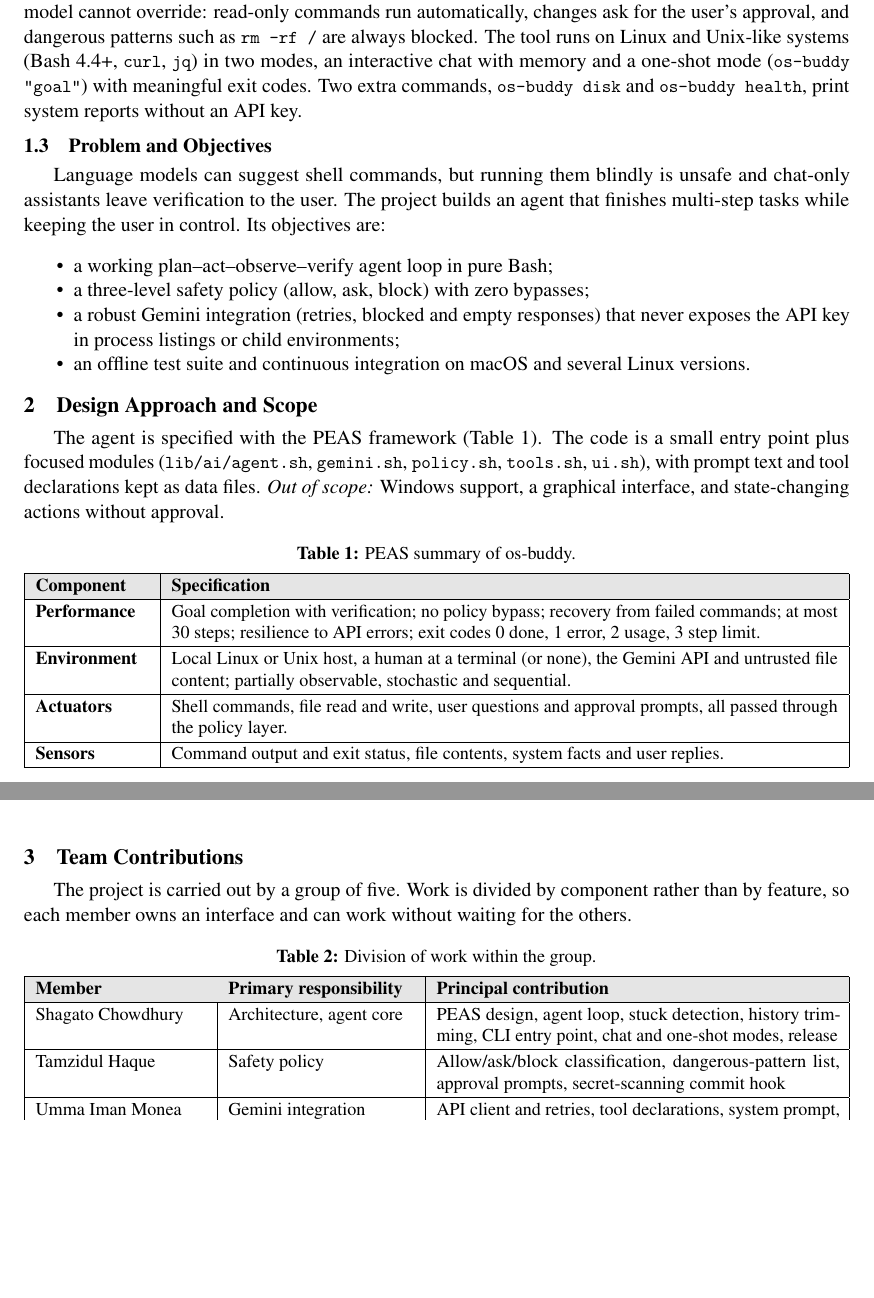
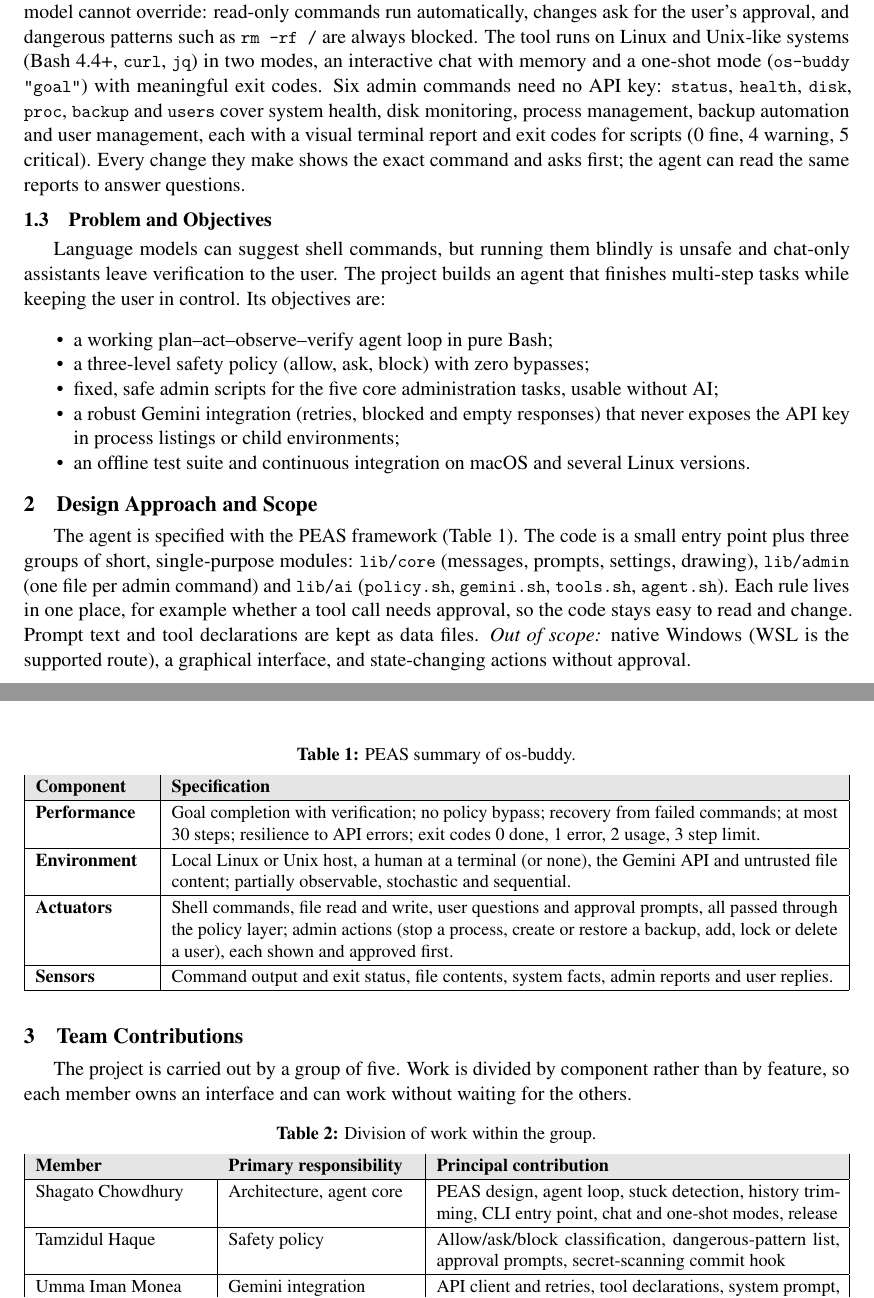
Before and after one commit to clickTwice26/os-buddy, a LaTeX document (docs/proposal/proposal.tex): two parts of pages 2 and 3 of 3, joined at a grey line, cut so that both start at the same text, the shorter picture padded with empty space. Compiled offline with pdfLaTeX.

Commit message:
Update the project proposal to match the current project
Describe all six admin commands, the core/admin/ai code layout and the
admin actions and reports in the PEAS table, and update the team and
schedule rows. Rebuild the PDF (cover plus two pages).

Co-Authored-By: Claude Opus 5.5 <noreply@anthropic.com>

```diff
--- a/docs/proposal/proposal.tex
+++ b/docs/proposal/proposal.tex
@@ -138,8 +138,11 @@ that the model cannot override: read-only commands run automatically, changes as
 user's approval, and dangerous patterns such as \code{rm -rf /} are always blocked. The tool
 runs on Linux and Unix-like systems (Bash 4.4+, \code{curl}, \code{jq}) in two modes, an
 interactive chat with memory and a one-shot mode (\code{os-buddy "goal"}) with meaningful exit
-codes. Two extra commands, \code{os-buddy disk} and \code{os-buddy health}, print system
-reports without an API key.
+codes. Six admin commands need no API key: \code{status}, \code{health}, \code{disk},
+\code{proc}, \code{backup} and \code{users} cover system health, disk monitoring, process
+management, backup automation and user management, each with a visual terminal report and
+exit codes for scripts (0 fine, 4 warning, 5 critical). Every change they make shows the
+exact command and asks first; the agent can read the same reports to answer questions.
 
 \subsection{Problem and Objectives}
 Language models can suggest shell commands, but running them blindly is unsafe and chat-only
@@ -148,6 +151,7 @@ multi-step tasks while keeping the user in control. Its objectives are:
 \begin{itemize}\tightlist
   \item a working plan--act--observe--verify agent loop in pure Bash;
   \item a three-level safety policy (allow, ask, block) with zero bypasses;
+  \item fixed, safe admin scripts for the five core administration tasks, usable without AI;
   \item a robust Gemini integration (retries, blocked and empty responses) that never
         exposes the API key in process listings or child environments;
   \item an offline test suite and continuous integration on macOS and several Linux versions.
@@ -155,10 +159,13 @@ multi-step tasks while keeping the user in control. Its objectives are:
 
 \section{Design Approach and Scope}
 The agent is specified with the PEAS framework (Table~\ref{tab:peas}). The code is a small
-entry point plus focused modules (\code{lib/ai/agent.sh}, \code{gemini.sh}, \code{policy.sh},
-\code{tools.sh}, \code{ui.sh}), with prompt text and tool declarations kept as data files.
-\emph{Out of scope:} Windows support, a graphical interface, and state-changing actions
-without approval.
+entry point plus three groups of short, single-purpose modules: \code{lib/core} (messages,
+prompts, settings, drawing), \code{lib/admin} (one file per admin command) and \code{lib/ai}
+(\code{policy.sh}, \code{gemini.sh}, \code{tools.sh}, \code{agent.sh}). Each rule lives in one
+place, for example whether a tool call needs approval, so the code stays easy to read and
+change. Prompt text and tool declarations are kept as data files.
+\emph{Out of scope:} native Windows (WSL is the supported route), a graphical interface,
+and state-changing actions without approval.
 
 \begin{table}[h]
 \centering
@@ -174,8 +181,10 @@ Performance & Goal completion with verification; no policy bypass; recovery from
 Environment & Local Linux or Unix host, a human at a terminal (or none), the Gemini API and
   untrusted file content; partially observable, stochastic and sequential. \\ \hline
 Actuators & Shell commands, file read and write, user questions and approval prompts, all
-  passed through the policy layer. \\ \hline
-Sensors & Command output and exit status, file contents, system facts and user replies. \\ \hline
+  passed through the policy layer; admin actions (stop a process, create or restore a backup,
+  add, lock or delete a user), each shown and approved first. \\ \hline
+Sensors & Command output and exit status, file contents, system facts, admin reports and
+  user replies. \\ \hline
 \end{tabularx}
 \end{table}
 
@@ -198,8 +207,8 @@ feature, so each member owns an interface and can work without waiting for the o
   prompts, secret-scanning commit hook \\ \hline
 \memB & Gemini integration & API client and retries, tool declarations, system prompt,
   configuration precedence, API-key protection \\ \hline
-\memC & Tools and reports & Tool implementations with timeouts and truncation, \code{disk}
-  and \code{health} reports, terminal rendering \\ \hline
+\memC & Tools and admin commands & Tool implementations with timeouts and truncation,
+  the six admin commands, terminal rendering \\ \hline
 \memD & Testing, CI, documentation & Offline test runner and scripted fixtures, CI and ShellCheck,
   README, design document, final report \\ \hline
 \multicolumn{3}{|l|}{\cellcolor{hdrgrey}\textbf{Shared by the whole group}} \\ \hline
```
Also changed, not shown: docs/proposal/proposal.pdf, docs/proposal/proposal.tex (2 more changed lines).
